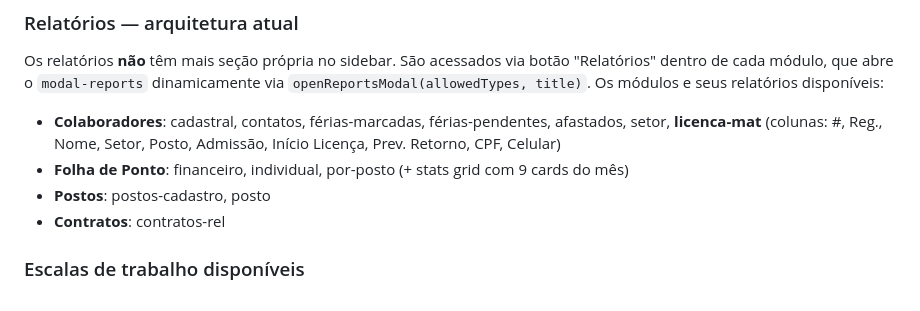
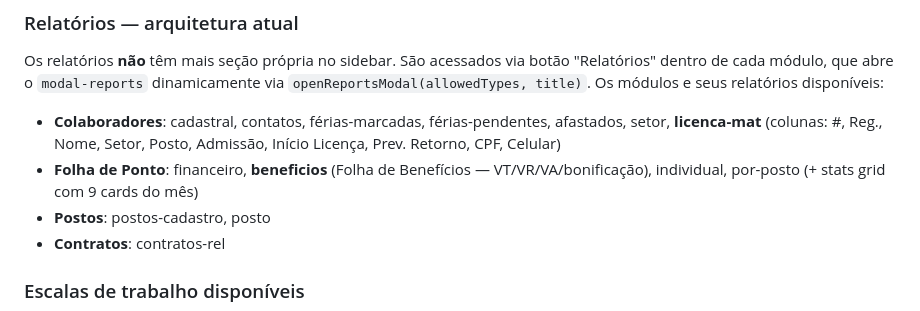
Before and after one commit to zett-romao/drg-sistema, a Markdown page: CLAUDE.md, the part around one of its changes. GitHub-like rendering.

```diff
--- a/CLAUDE.md
+++ b/CLAUDE.md
@@ -59,7 +59,7 @@ O `ponto-sw.js` usa estratégia **network-first** para HTML/JS/CSS/JSON (sempre
 ### Relatórios — arquitetura atual
 Os relatórios **não** têm mais seção própria no sidebar. São acessados via botão "Relatórios" dentro de cada módulo, que abre o `modal-reports` dinamicamente via `openReportsModal(allowedTypes, title)`. Os módulos e seus relatórios disponíveis:
 - **Colaboradores**: cadastral, contatos, férias-marcadas, férias-pendentes, afastados, setor, **licenca-mat** (colunas: #, Reg., Nome, Setor, Posto, Admissão, Início Licença, Prev. Retorno, CPF, Celular)
-- **Folha de Ponto**: financeiro, individual, por-posto (+ stats grid com 9 cards do mês)
+- **Folha de Ponto**: financeiro, **beneficios** (Folha de Benefícios — VT/VR/VA/bonificação), individual, por-posto (+ stats grid com 9 cards do mês)
 - **Postos**: postos-cadastro, posto
 - **Contratos**: contratos-rel
 
```
Also changed, not shown: other parts of CLAUDE.md (+4 -0 lines).
